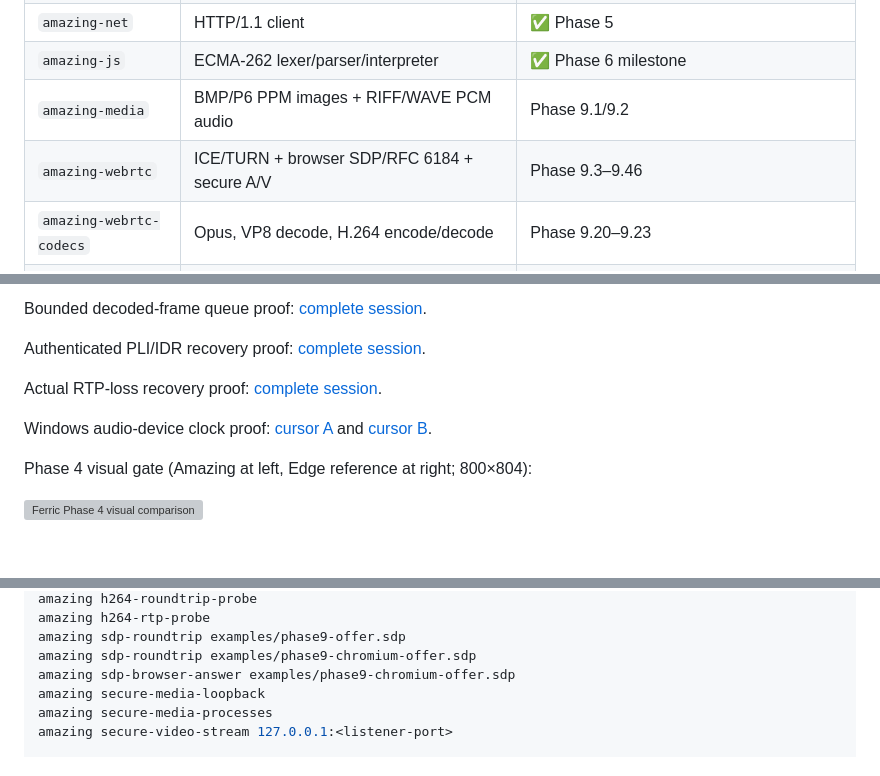
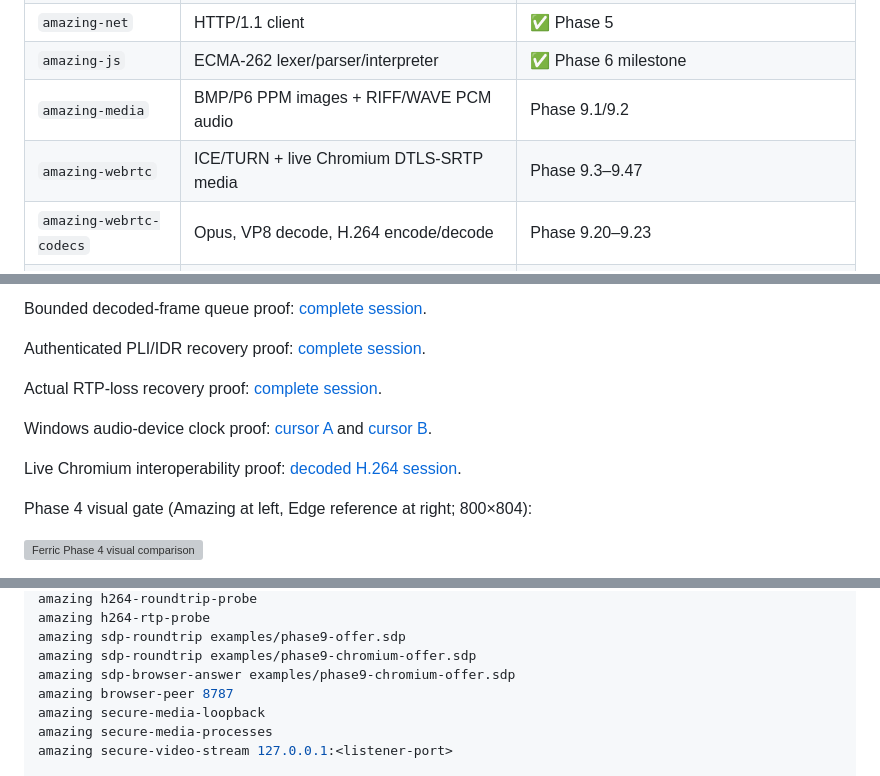
Before and after one commit to JacobSamro/amazing, a Markdown page: README.md, 3 parts joined by grey strips. Rendered like a GitHub page; blank space fills up the shorter version; grey boxes are pictures that could not be loaded.

Commit message:
Stream secure H264 to live Chromium

```diff
--- a/README.md
+++ b/README.md
@@ -46,7 +46,7 @@ instead of optimizing an existing engine, it rebuilds one from first principles.
 | `amazing-net` | HTTP/1.1 client | ✅ Phase 5 |
 | `amazing-js` | ECMA-262 lexer/parser/interpreter | ✅ Phase 6 milestone |
 | `amazing-media` | BMP/P6 PPM images + RIFF/WAVE PCM audio | Phase 9.1/9.2 |
-| `amazing-webrtc` | ICE/TURN + browser SDP/RFC 6184 + secure A/V | Phase 9.3–9.46 |
+| `amazing-webrtc` | ICE/TURN + live Chromium DTLS-SRTP media | Phase 9.3–9.47 |
 | `amazing-webrtc-codecs` | Opus, VP8 decode, H.264 encode/decode | Phase 9.20–9.23 |
 | `amazing-webrtc-crypto` | vetted DTLS-SRTP + secure UDP endpoint | Phase 9.9–9.13 |
 | `amazing` | DOM/JS tracer + Windows shell (`domrun`, `gui`) | ✅ Phase 7/8 |
@@ -97,6 +97,9 @@ Actual RTP-loss recovery proof:
 Windows audio-device clock proof: [cursor A](docs/screenshots/gpui-audio-clock-a-win001.png)
 and [cursor B](docs/screenshots/gpui-audio-clock-b-win001.png).
 
+Live Chromium interoperability proof:
+[decoded H.264 session](docs/screenshots/chromium-webrtc-interop-win001.png).
+
 Phase 4 visual gate (Amazing at left, Edge reference at right; 800×804):
 
 ![Ferric Phase 4 visual comparison](docs/screenshots/phase4-side-by-side.png)
@@ -143,6 +146,7 @@ amazing h264-rtp-probe
 amazing sdp-roundtrip examples/phase9-offer.sdp
 amazing sdp-roundtrip examples/phase9-chromium-offer.sdp
 amazing sdp-browser-answer examples/phase9-chromium-offer.sdp
+amazing browser-peer 8787
 amazing secure-media-loopback
 amazing secure-media-processes
 amazing secure-video-stream 127.0.0.1:<listener-port>
```
Also changed, not shown: ARCHITECTURE.md (+7 -0 lines), todo.md (+58 -12 lines), docs/screenshots/chromium-webrtc-interop-win001.png (added), 4 other files.
